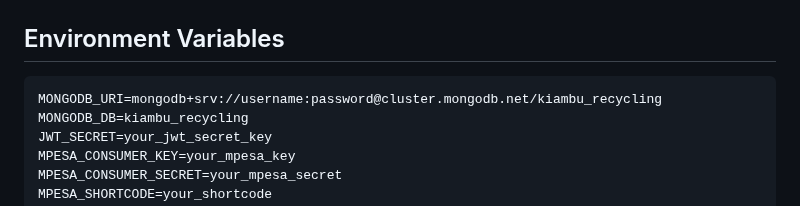
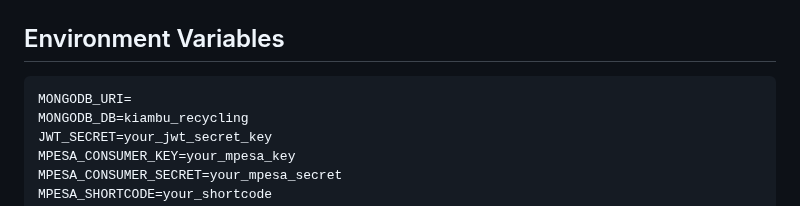
Before and after one commit to istwahir/Scrap, a Markdown page: MCP_MONGODB.md, the part around the change. Drawn GitHub-style.

````diff
--- a/MCP_MONGODB.md
+++ b/MCP_MONGODB.md
@@ -651,7 +651,7 @@ db.collection_requests.createIndex({ "pickup_location": "2dsphere" });
 ## Environment Variables
 
 ```env
-MONGODB_URI=mongodb+srv://username:password@cluster.mongodb.net/kiambu_recycling
+MONGODB_URI=
 MONGODB_DB=kiambu_recycling
 JWT_SECRET=your_jwt_secret_key
 MPESA_CONSUMER_KEY=your_mpesa_key
````
